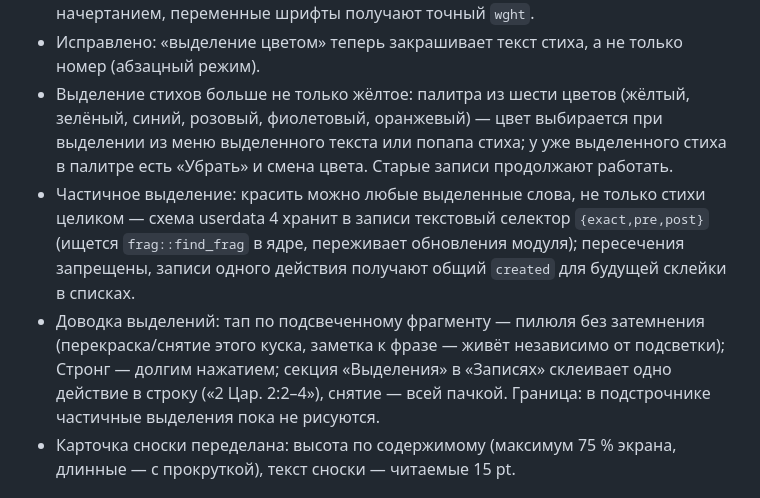
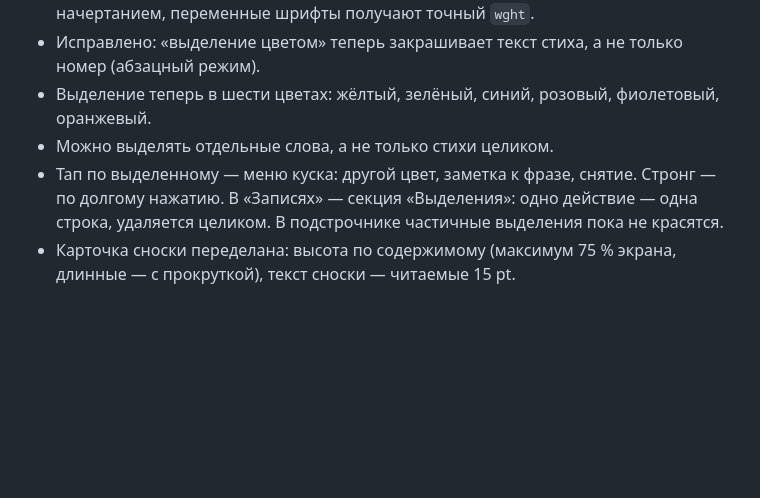
Before and after one commit to 20genesis14-sys/StudyBible, a Markdown page: CHANGELOG.ru.md, the part around the change. Rendered like a GitHub page; blank space fills up the shorter version.

Commit message:
changelog: highlight entries rewritten laconic
Generated with [Devin](https://devin.ai)

Co-Authored-By: Devin <158243242+devin-ai-integration[bot]@users.noreply.github.com>

```diff
--- a/CHANGELOG.ru.md
+++ b/CHANGELOG.ru.md
@@ -38,23 +38,13 @@
   переменные шрифты получают точный `wght`.
 - Исправлено: «выделение цветом» теперь закрашивает текст стиха,
   а не только номер (абзацный режим).
-- Выделение стихов больше не только жёлтое: палитра из шести цветов
-  (жёлтый, зелёный, синий, розовый, фиолетовый, оранжевый) — цвет
-  выбирается при выделении из меню выделенного текста или попапа
-  стиха; у уже выделенного стиха в палитре есть «Убрать» и смена
-  цвета. Старые записи продолжают работать.
-- Частичное выделение: красить можно любые выделенные слова, не
-  только стихи целиком — схема userdata 4 хранит в записи текстовый
-  селектор `{exact,pre,post}` (ищется `frag::find_frag` в ядре,
-  переживает обновления модуля); пересечения запрещены, записи
-  одного действия получают общий `created` для будущей склейки
-  в списках.
-- Доводка выделений: тап по подсвеченному фрагменту — пилюля без
-  затемнения (перекраска/снятие этого куска, заметка к фразе — живёт
-  независимо от подсветки); Стронг — долгим нажатием; секция
-  «Выделения» в «Записях» склеивает одно действие в строку
-  («2 Цар. 2:2–4»), снятие — всей пачкой. Граница: в подстрочнике
-  частичные выделения пока не рисуются.
+- Выделение теперь в шести цветах: жёлтый, зелёный, синий, розовый,
+  фиолетовый, оранжевый.
+- Можно выделять отдельные слова, а не только стихи целиком.
+- Тап по выделенному — меню куска: другой цвет, заметка к фразе,
+  снятие. Стронг — по долгому нажатию. В «Записях» — секция
+  «Выделения»: одно действие — одна строка, удаляется целиком.
+  В подстрочнике частичные выделения пока не красятся.
 - Карточка сноски переделана: высота по содержимому (максимум
   75 % экрана, длинные — с прокруткой), текст сноски — читаемые
   15 pt.
```
Also changed, not shown: CHANGELOG.md (+7 -17 lines).
